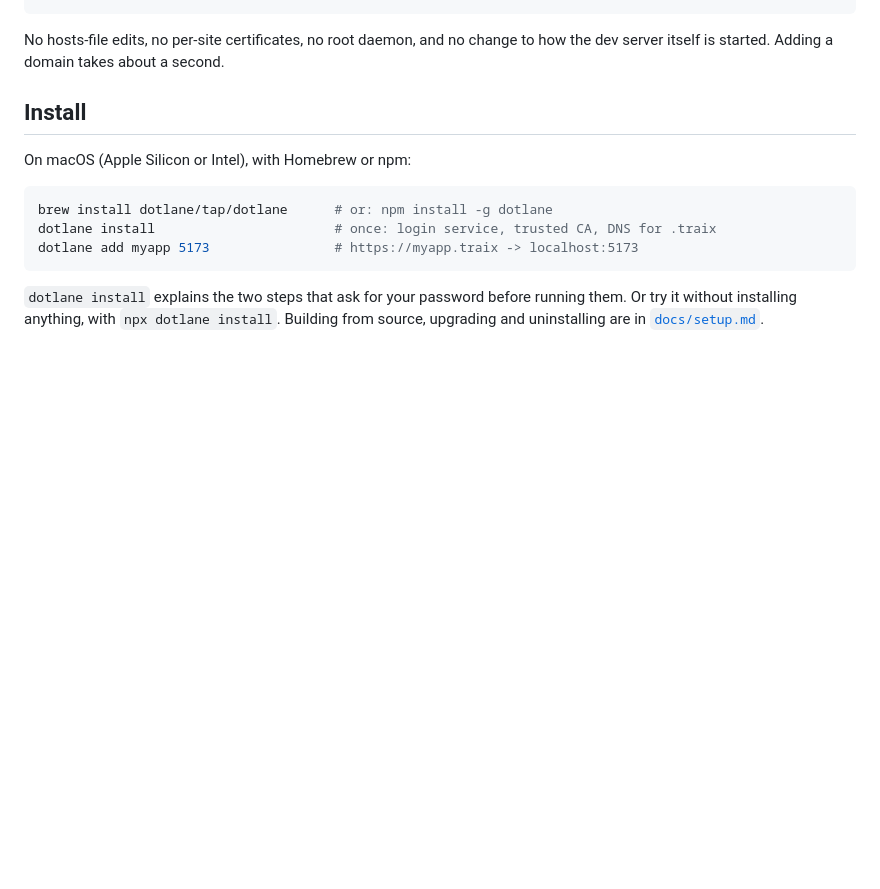
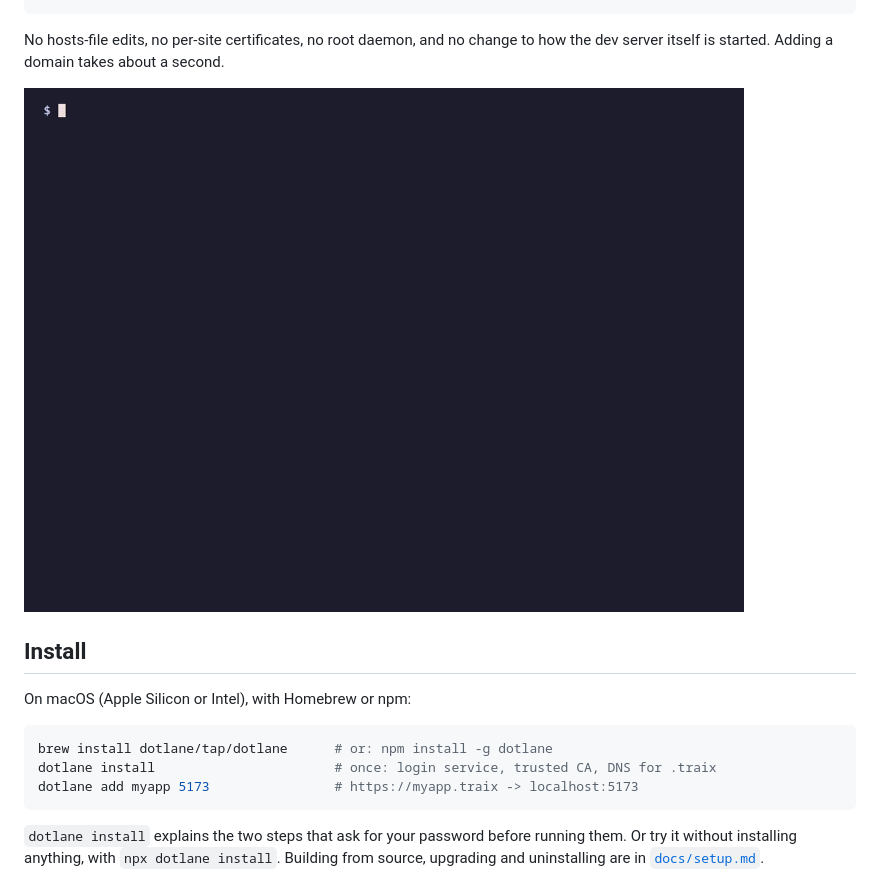
Before and after one commit to dotlane/dotlane, a Markdown page: README.md, the part around the change. Rendered like a GitHub page; pictures changed too: assets/demo/dotlane.gif (added); blank space fills up the shorter version.

```diff
--- a/README.md
+++ b/README.md
@@ -21,6 +21,8 @@ dotlane add myapp 5173
 
 No hosts-file edits, no per-site certificates, no root daemon, and no change to how the dev server
 itself is started. Adding a domain takes about a second.
+
+<img src="assets/demo/dotlane.gif" width="720" alt="A terminal running dotlane install, then dotlane add myapp 5173, then curl https://myapp.traix, which prints the dev server's answer over trusted HTTPS">
 
 ## Install
 
```
Also changed, not shown: docs/phase-2.md (+4 -1 lines).
